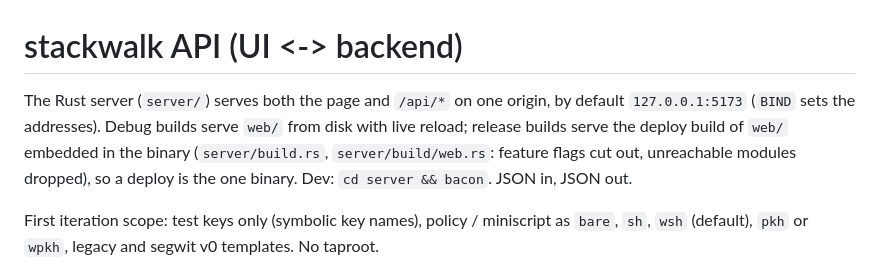
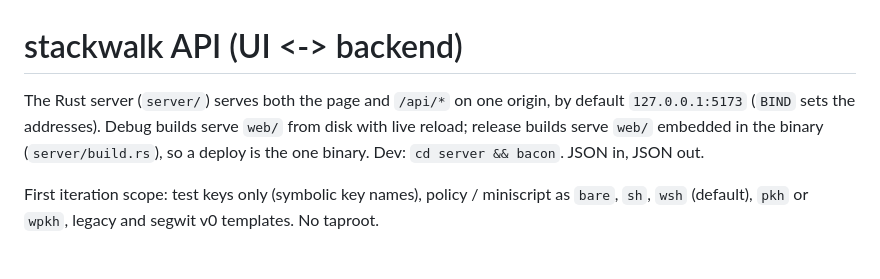
Before and after one commit to vadim-anfv/stackwalk, a Markdown page: API.md, the part around the change. Drawn GitHub-style.

Commit message:
API.md: the release build just embeds web/
Co-Authored-By: Claude Opus 5.5 <noreply@anthropic.com>
Claude-Session: https://claude.ai/code/session_01Ramnky7AK7JPiCVkrPYGH1

```diff
--- a/API.md
+++ b/API.md
@@ -1,6 +1,6 @@
 # stackwalk API (UI <-> backend)
 
-The Rust server (`server/`) serves both the page and `/api/*` on one origin, by default `127.0.0.1:5173` (`BIND` sets the addresses). Debug builds serve `web/` from disk with live reload; release builds serve the deploy build of `web/` embedded in the binary (`server/build.rs`, `server/build/web.rs`: feature flags cut out, unreachable modules dropped), so a deploy is the one binary. Dev: `cd server && bacon`. JSON in, JSON out.
+The Rust server (`server/`) serves both the page and `/api/*` on one origin, by default `127.0.0.1:5173` (`BIND` sets the addresses). Debug builds serve `web/` from disk with live reload; release builds serve `web/` embedded in the binary (`server/build.rs`), so a deploy is the one binary. Dev: `cd server && bacon`. JSON in, JSON out.
 
 First iteration scope: test keys only (symbolic key names), policy / miniscript as `bare`, `sh`, `wsh` (default), `pkh` or `wpkh`, legacy and segwit v0 templates. No taproot.
 
```
